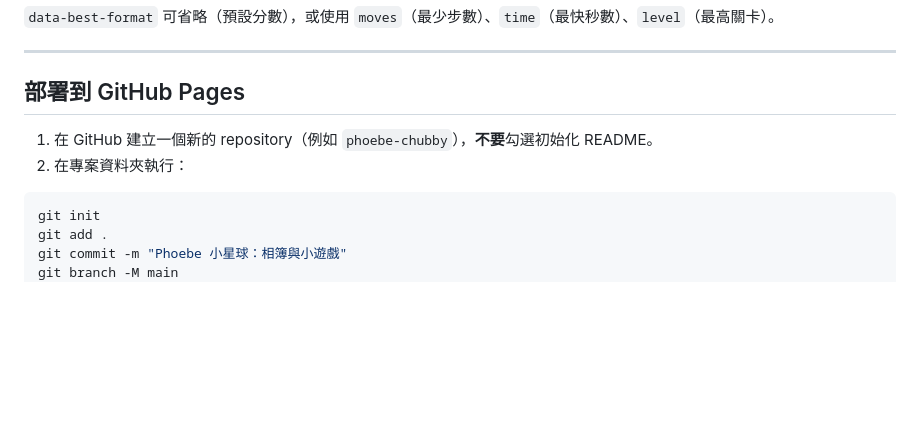
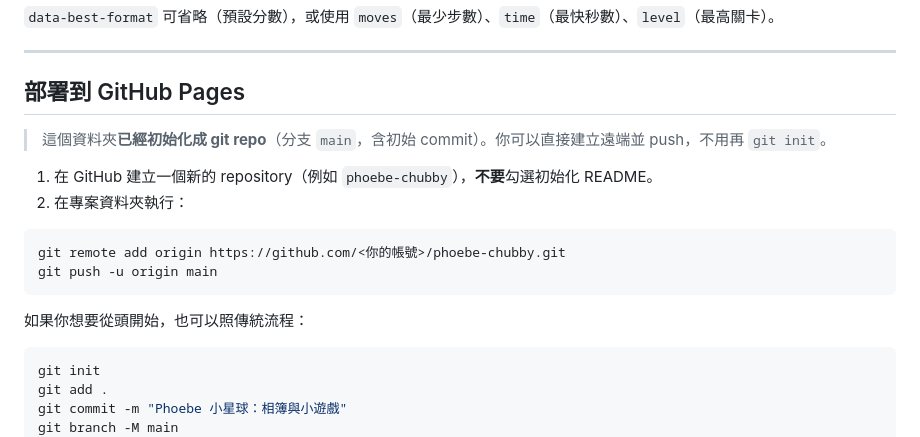
Before and after one commit to david0304git/phoebe-chubby, a Markdown page: README.md, the part around the change. GitHub-like rendering; blank space fills up the shorter version.

Commit message:
README：說明已初始化的 git repo 與部署步驟

````diff
--- a/README.md
+++ b/README.md
@@ -200,8 +200,17 @@ phoebe-chubby/
 
 ## 部署到 GitHub Pages
 
+> 這個資料夾**已經初始化成 git repo**（分支 `main`，含初始 commit）。你可以直接建立遠端並 push，不用再 `git init`。
+
 1. 在 GitHub 建立一個新的 repository（例如 `phoebe-chubby`），**不要**勾選初始化 README。
 2. 在專案資料夾執行：
+
+```bash
+git remote add origin https://github.com/<你的帳號>/phoebe-chubby.git
+git push -u origin main
+```
+
+如果你想要從頭開始，也可以照傳統流程：
 
 ```bash
 git init
````
